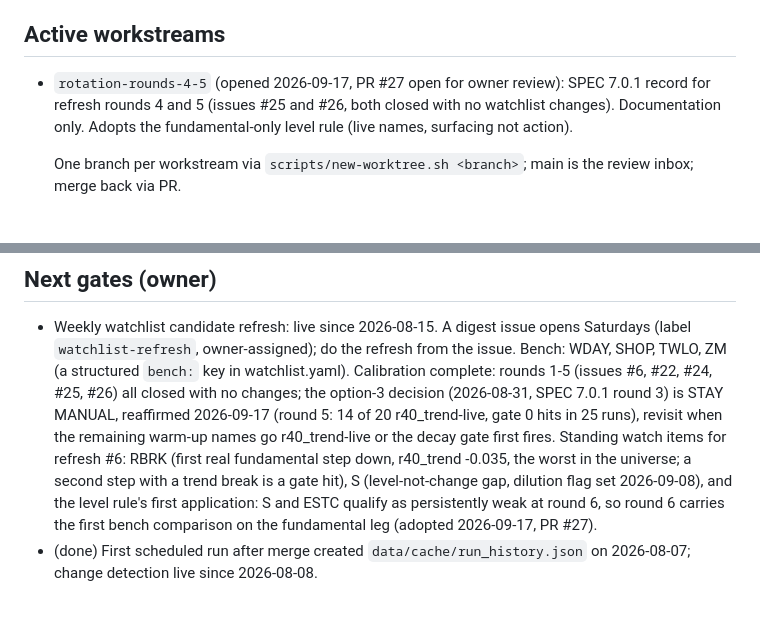
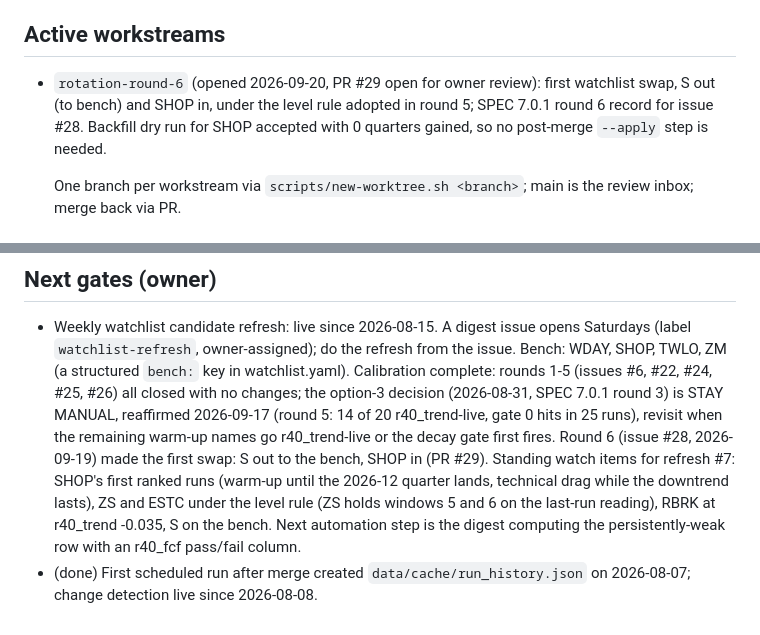
Before and after one commit to jelbirt/ticker-sentinel, a Markdown page: tasks/todo.md, 2 parts joined by grey strips. Drawn GitHub-style.

Commit message:
registry: open rotation-round-6 (PR #29), watch items for refresh #7

```diff
--- a/tasks/todo.md
+++ b/tasks/todo.md
@@ -15,10 +15,11 @@ made every second merge conflict here.
   `run_history.json`; discard that change rather than committing it.
 
 ## Active workstreams
-- `rotation-rounds-4-5` (opened 2026-09-17, PR #27 open for owner review):
-  SPEC 7.0.1 record for refresh rounds 4 and 5 (issues #25 and #26, both
-  closed with no watchlist changes). Documentation only. Adopts the
-  fundamental-only level rule (live names, surfacing not action).
+- `rotation-round-6` (opened 2026-09-20, PR #29 open for owner review):
+  first watchlist swap, S out (to bench) and SHOP in, under the level rule
+  adopted in round 5; SPEC 7.0.1 round 6 record for issue #28. Backfill
+  dry run for SHOP accepted with 0 quarters gained, so no post-merge
+  `--apply` step is needed.
 
   One branch per workstream via `scripts/new-worktree.sh <branch>`; main is the
   review inbox; merge back via PR.
@@ -178,12 +179,13 @@ made every second merge conflict here.
   all closed with no changes; the option-3 decision (2026-08-31, SPEC 7.0.1
   round 3) is STAY MANUAL, reaffirmed 2026-09-17 (round 5: 14 of 20
   r40_trend-live, gate 0 hits in 25 runs), revisit when the remaining
-  warm-up names go r40_trend-live or the decay gate first fires. Standing
-  watch items for refresh #6: RBRK (first real fundamental step down,
-  r40_trend -0.035, the worst in the universe; a second step with a trend
-  break is a gate hit), S (level-not-change gap, dilution flag set
-  2026-09-08), and the level rule's first application: S and ESTC qualify as
-  persistently weak at round 6, so round 6 carries the first bench
-  comparison on the fundamental leg (adopted 2026-09-17, PR #27).
+  warm-up names go r40_trend-live or the decay gate first fires. Round 6
+  (issue #28, 2026-09-19) made the first swap: S out to the bench, SHOP in
+  (PR #29). Standing watch items for refresh #7: SHOP's first ranked runs
+  (warm-up until the 2026-12 quarter lands, technical drag while the
+  downtrend lasts), ZS and ESTC under the level rule (ZS holds windows 5
+  and 6 on the last-run reading), RBRK at r40_trend -0.035, S on the
+  bench. Next automation step is the digest computing the
+  persistently-weak row with an r40_fcf pass/fail column.
 - (done) First scheduled run after merge created `data/cache/run_history.json`
   on 2026-08-07; change detection live since 2026-08-08.
```
